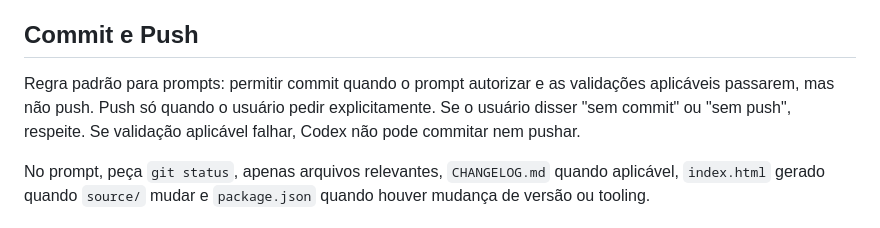
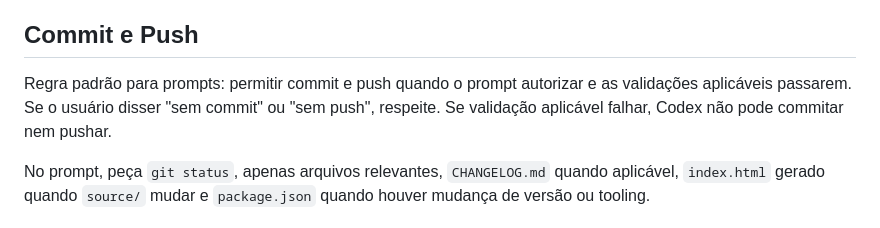
Before and after one commit to rabrunos/fibery-html-editor, a Markdown page: docs/.chat/instructions.md, the part around the change. GitHub-like rendering.

Commit message:
atualizado permissoes de push

```diff
--- a/docs/.chat/instructions.md
+++ b/docs/.chat/instructions.md
@@ -160,7 +160,7 @@ Seções permitidas: `### Added`, `### Fixed`, `### Technical adjustments`, `###
 
 ## Commit e Push
 
-Regra padrão para prompts: permitir commit quando o prompt autorizar e as validações aplicáveis passarem, mas não push. Push só quando o usuário pedir explicitamente. Se o usuário disser "sem commit" ou "sem push", respeite. Se validação aplicável falhar, Codex não pode commitar nem pushar.
+Regra padrão para prompts: permitir commit e push quando o prompt autorizar e as validações aplicáveis passarem. Se o usuário disser "sem commit" ou "sem push", respeite. Se validação aplicável falhar, Codex não pode commitar nem pushar.
 
 No prompt, peça `git status`, apenas arquivos relevantes, `CHANGELOG.md` quando aplicável, `index.html` gerado quando `source/` mudar e `package.json` quando houver mudança de versão ou tooling.
 
```
Also changed, not shown: 1 other file.
